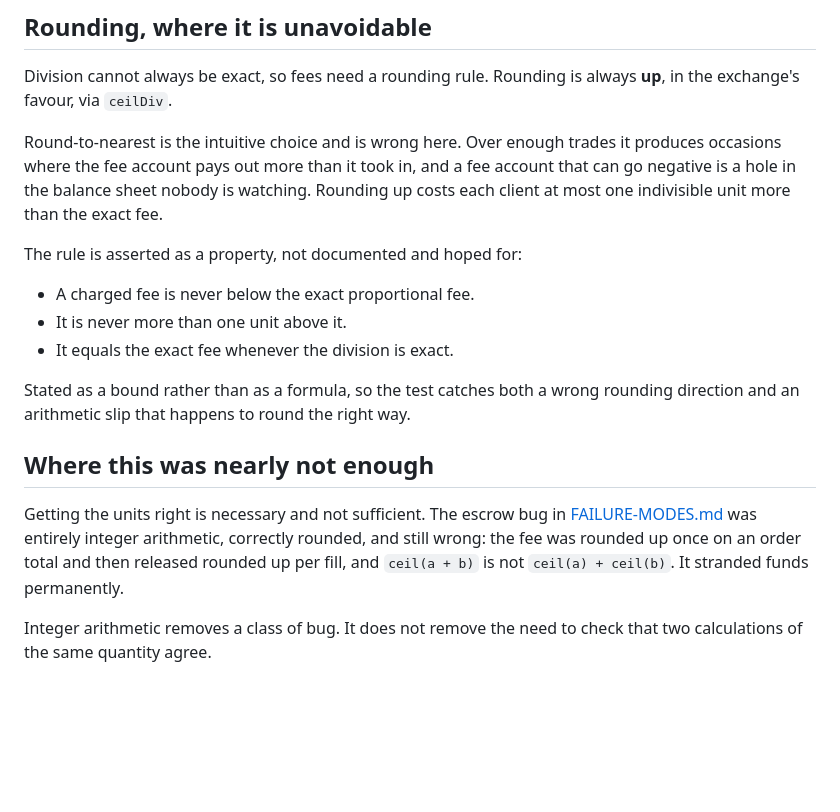
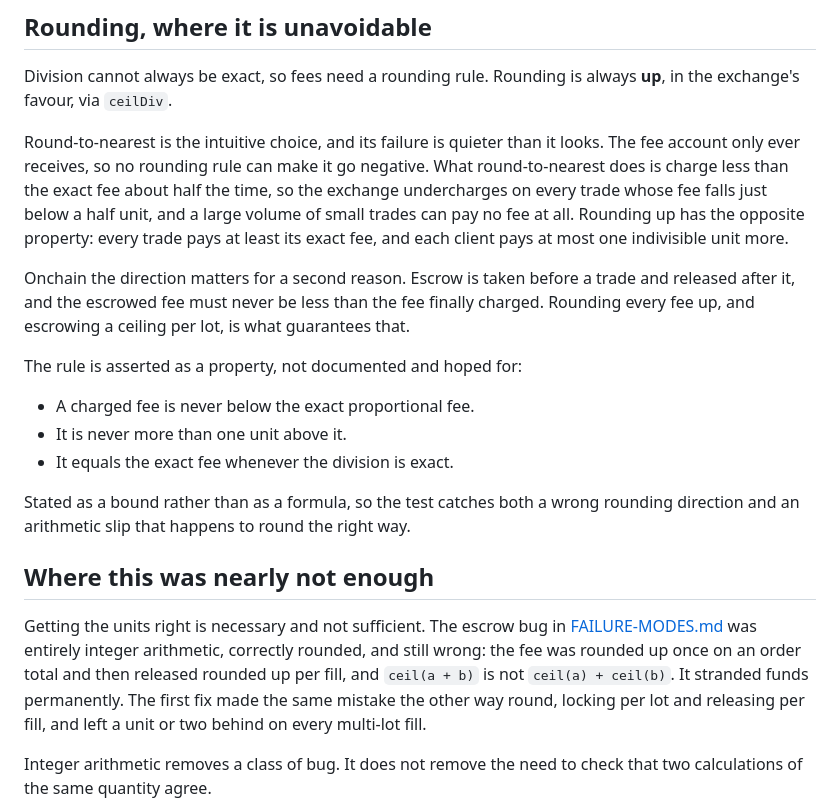
Before and after one commit to alexvervloet/orderbook-qe, a Markdown page: docs/PRECISION.md, the part around the change. Rendered like a GitHub page; blank space fills up the shorter version.

Commit message:
docs: give the real reason fees round up

```diff
--- a/docs/PRECISION.md
+++ b/docs/PRECISION.md
@@ -63,11 +63,18 @@ afterwards whether a value was affected.
 Division cannot always be exact, so fees need a rounding rule. Rounding is
 always **up**, in the exchange's favour, via `ceilDiv`.
 
-Round-to-nearest is the intuitive choice and is wrong here. Over enough trades
-it produces occasions where the fee account pays out more than it took in, and a
-fee account that can go negative is a hole in the balance sheet nobody is
-watching. Rounding up costs each client at most one indivisible unit more than
-the exact fee.
+Round-to-nearest is the intuitive choice, and its failure is quieter than it
+looks. The fee account only ever receives, so no rounding rule can make it go
+negative. What round-to-nearest does is charge less than the exact fee about
+half the time, so the exchange undercharges on every trade whose fee falls just
+below a half unit, and a large volume of small trades can pay no fee at all.
+Rounding up has the opposite property: every trade pays at least its exact fee,
+and each client pays at most one indivisible unit more.
+
+Onchain the direction matters for a second reason. Escrow is taken before a
+trade and released after it, and the escrowed fee must never be less than the
+fee finally charged. Rounding every fee up, and escrowing a ceiling per lot, is
+what guarantees that.
 
 The rule is asserted as a property, not documented and hoped for:
 
@@ -84,7 +91,9 @@ Getting the units right is necessary and not sufficient. The escrow bug in
 [FAILURE-MODES.md](FAILURE-MODES.md) was entirely integer arithmetic, correctly
 rounded, and still wrong: the fee was rounded up once on an order total and then
 released rounded up per fill, and `ceil(a + b)` is not `ceil(a) + ceil(b)`. It
-stranded funds permanently.
+stranded funds permanently. The first fix made the same mistake the other way
+round, locking per lot and releasing per fill, and left a unit or two behind on
+every multi-lot fill.
 
 Integer arithmetic removes a class of bug. It does not remove the need to check
 that two calculations of the same quantity agree.
```
